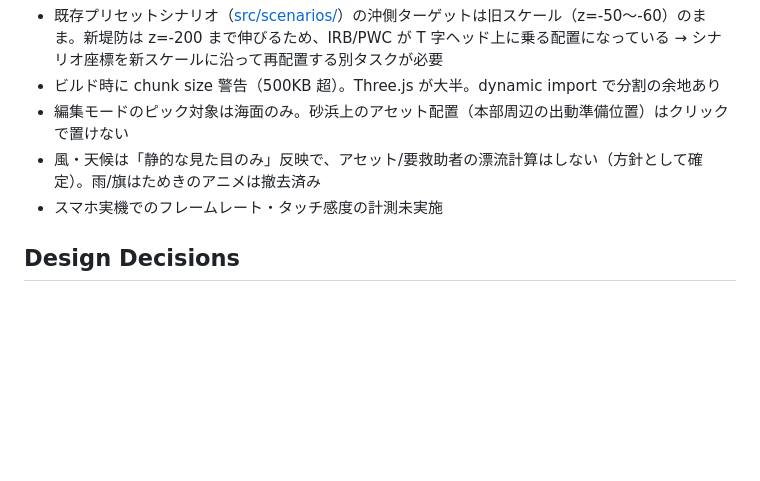
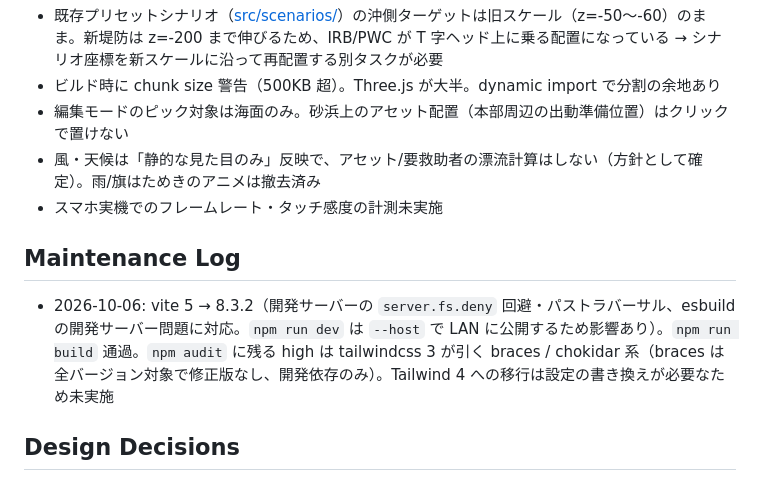
Before and after one commit to surf90/rescue-sim, a Markdown page: progress.md, the part around the change. Rendered like a GitHub page; blank space fills up the shorter version.

Commit message:
progress: vite 8 への更新と残る監査項目を記録
Co-Authored-By: Claude Opus 5.5 <noreply@anthropic.com>

```diff
--- a/progress.md
+++ b/progress.md
@@ -85,6 +85,8 @@
 - 風・天候は「静的な見た目のみ」反映で、アセット/要救助者の漂流計算はしない（方針として確定）。雨/旗はためきのアニメは撤去済み
 - スマホ実機でのフレームレート・タッチ感度の計測未実施
 
+## Maintenance Log
+- 2026-10-06: vite 5 → 8.3.2（開発サーバーの `server.fs.deny` 回避・パストラバーサル、esbuild の開発サーバー問題に対応。`npm run dev` は `--host` で LAN に公開するため影響あり）。`npm run build` 通過。`npm audit` に残る high は tailwindcss 3 が引く braces / chokidar 系（braces は全バージョン対象で修正版なし、開発依存のみ）。Tailwind 4 への移行は設定の書き換えが必要なため未実施
 ## Design Decisions
 - ロケーションは茅ヶ崎ヘッドランドビーチ（35.31688, 139.41601）に固定
 - 地形は抽象ローポリで再現（衛星画像テクスチャは使わない／軽量・編集容易を優先）
```
